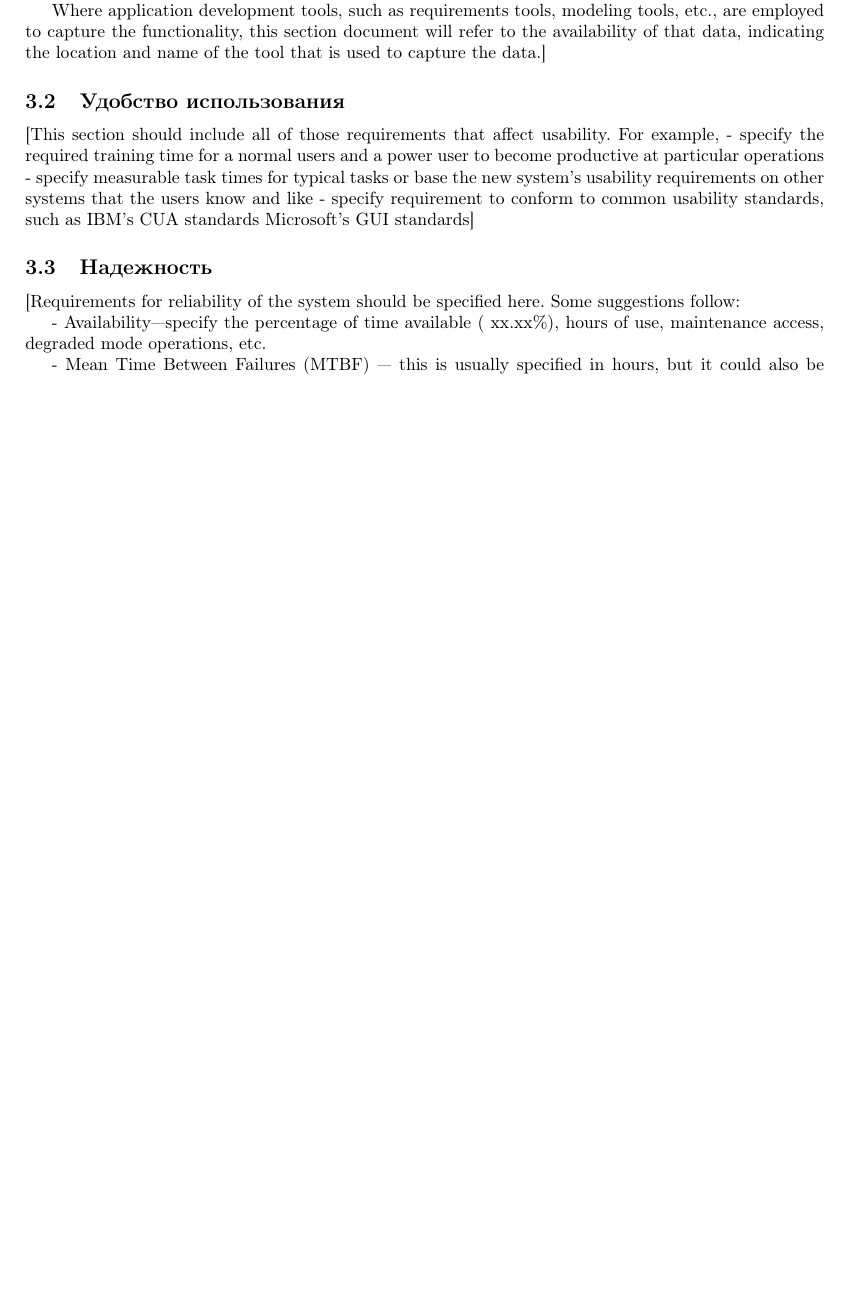
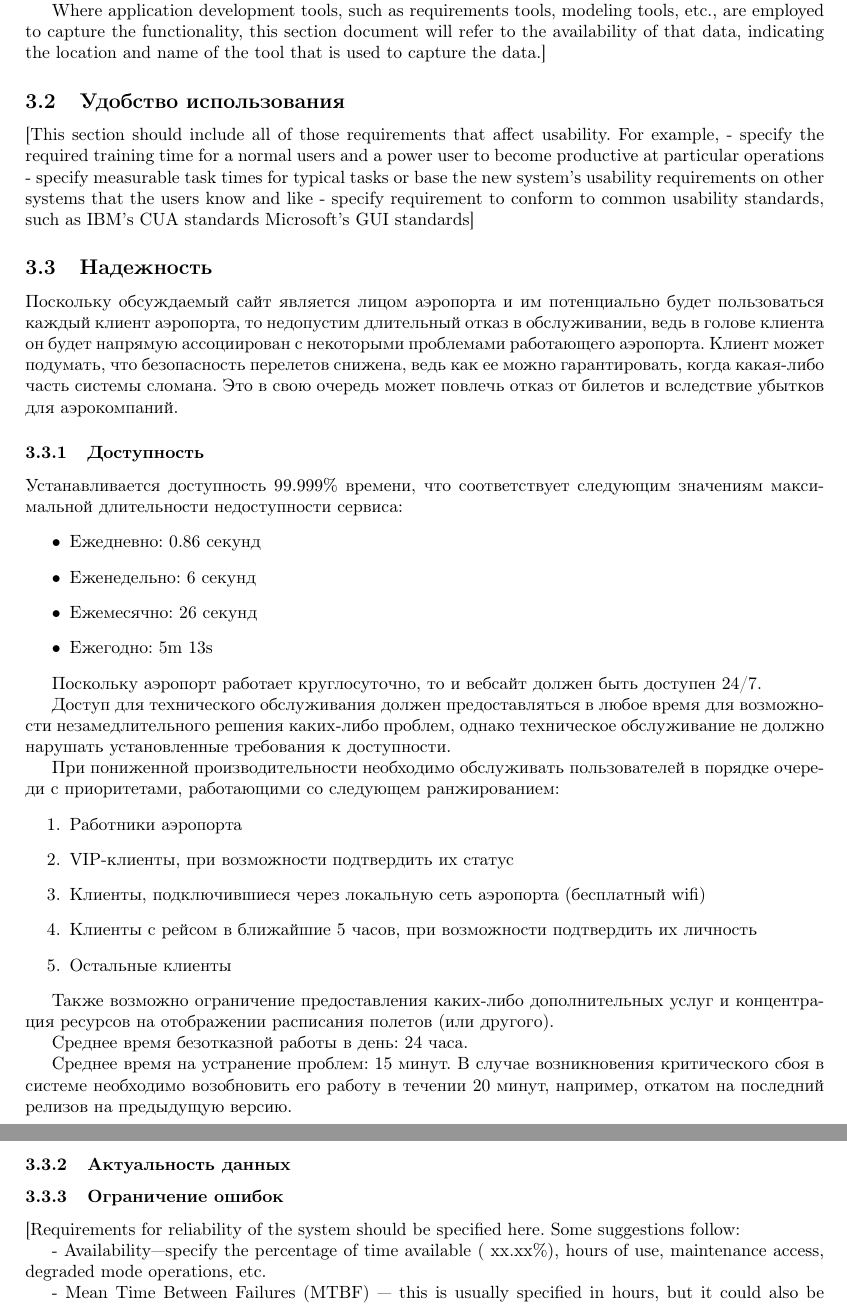
Before and after one commit to vityaman-edu/semt-assigment-srs, a LaTeX document (srs/main.tex, which reads srs/requirement/s3-reliability.tex): part of page 3 of 3 before the commit and two parts of pages 3 and 4 of 4 after it, the two joined at a grey line, cut so that both start at the same text, the shorter picture padded with empty space. Compiled offline with pdfLaTeX.

Commit message:
[reliability] avialability draft

```diff
--- a/srs/requirement/s3-reliability.tex
+++ b/srs/requirement/s3-reliability.tex
@@ -1,3 +1,69 @@
+
+Поскольку обсуждаемый сайт является лицом
+аэропорта и им потенциально будет пользоваться
+каждый клиент аэропорта, то недопустим
+длительный отказ в обслуживании, ведь
+в голове клиента он будет напрямую ассоциирован
+с некоторыми проблемами работающего аэропорта.
+Клиент может подумать, что безопасность перелетов
+снижена, ведь как ее можно гарантировать, когда
+какая-либо часть системы сломана. Это в свою очередь
+может повлечь отказ от билетов и вследствие
+убытков для аэрокомпаний.
+
+\subsubsection{Доступность}
+
+Устанавливается доступность 99.999\% времени,
+что соответствует следующим значениям максимальной
+длительности недоступности сервиса:
+\begin{itemize}
+  \item Ежедневно:   0.86 секунд
+  \item Еженедельно: 6 секунд
+  \item Ежемесячно:  26 секунд
+  \item Ежегодно:    5m 13s
+\end{itemize}
+
+Поскольку аэропорт работает круглосуточно, то
+и вебсайт должен быть доступен 24/7.
+
+Доступ для технического обслуживания должен
+предоставляться в любое время для возможности
+незамедлительного решения каких-либо проблем,
+однако техническое обслуживание не должно
+нарушать установленные требования к доступности.
+
+При пониженной производительности необходимо
+обслуживать пользователей в порядке очереди
+с приоритетами, работающими со следующем
+ранжированием:
+\begin{enumerate}
+  \item Работники аэропорта
+  \item VIP-клиенты, при возможности
+        подтвердить их статус
+  \item Клиенты, подключившиеся через
+        локальную сеть аэропорта (бесплатный wifi)
+  \item Клиенты с рейсом в ближайшие 5 часов,
+        при возможности подтвердить их личность
+  \item Остальные клиенты
+\end{enumerate}
+
+Также возможно ограничение предоставления каких-либо
+дополнительных услуг и концентрация ресурсов на
+отображении расписания полетов (или другого).
+
+Среднее время безотказной работы в день: 24 часа.
+
+Среднее время на устранение проблем: 15 минут.
+В случае возникновения критического сбоя в системе
+необходимо возобновить его работу в течении 20 минут,
+например, откатом на последний релизов на
+предыдущую версию.
+
+\subsubsection{Актуальность данных}
+
+\subsubsection{Ограничение ошибок}
+
+
 [Requirements for reliability of the system should
  be specified here. Some suggestions follow:
 
```
